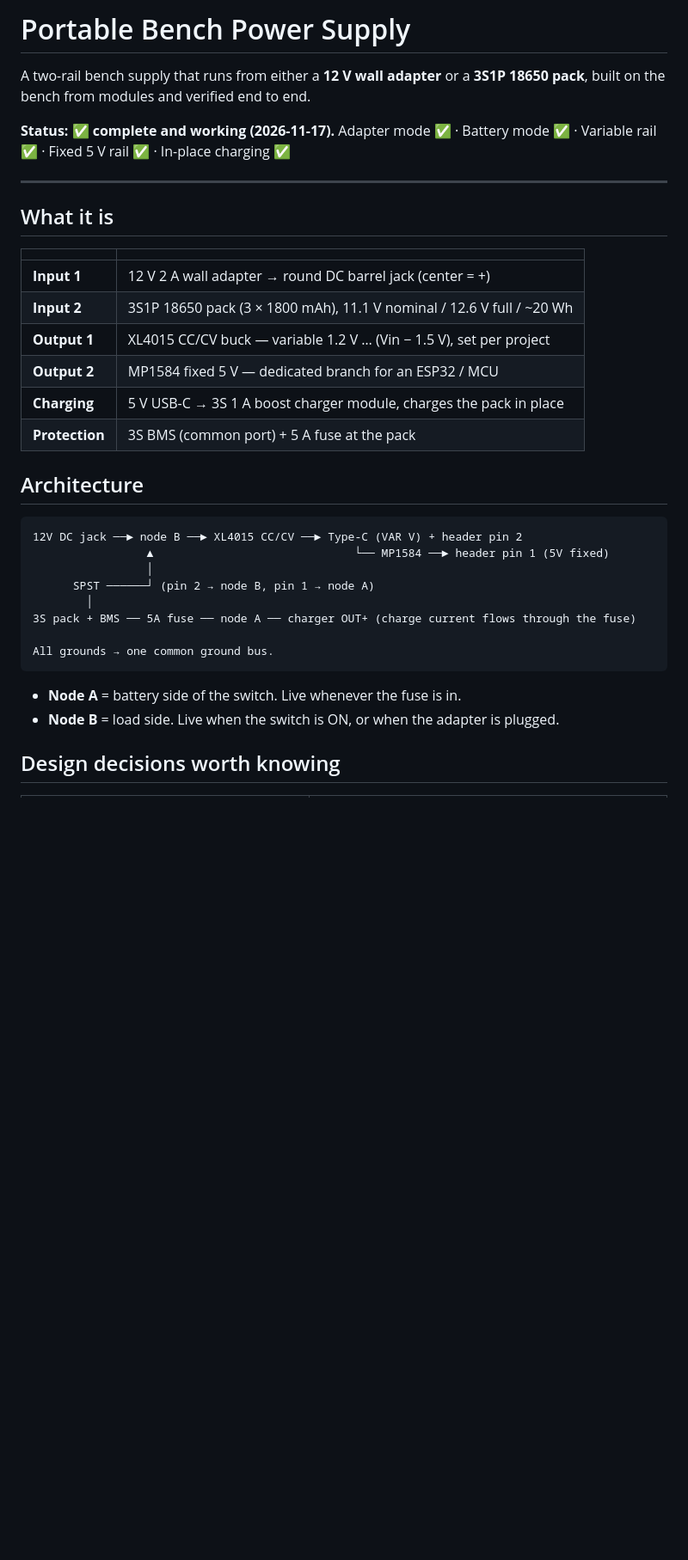
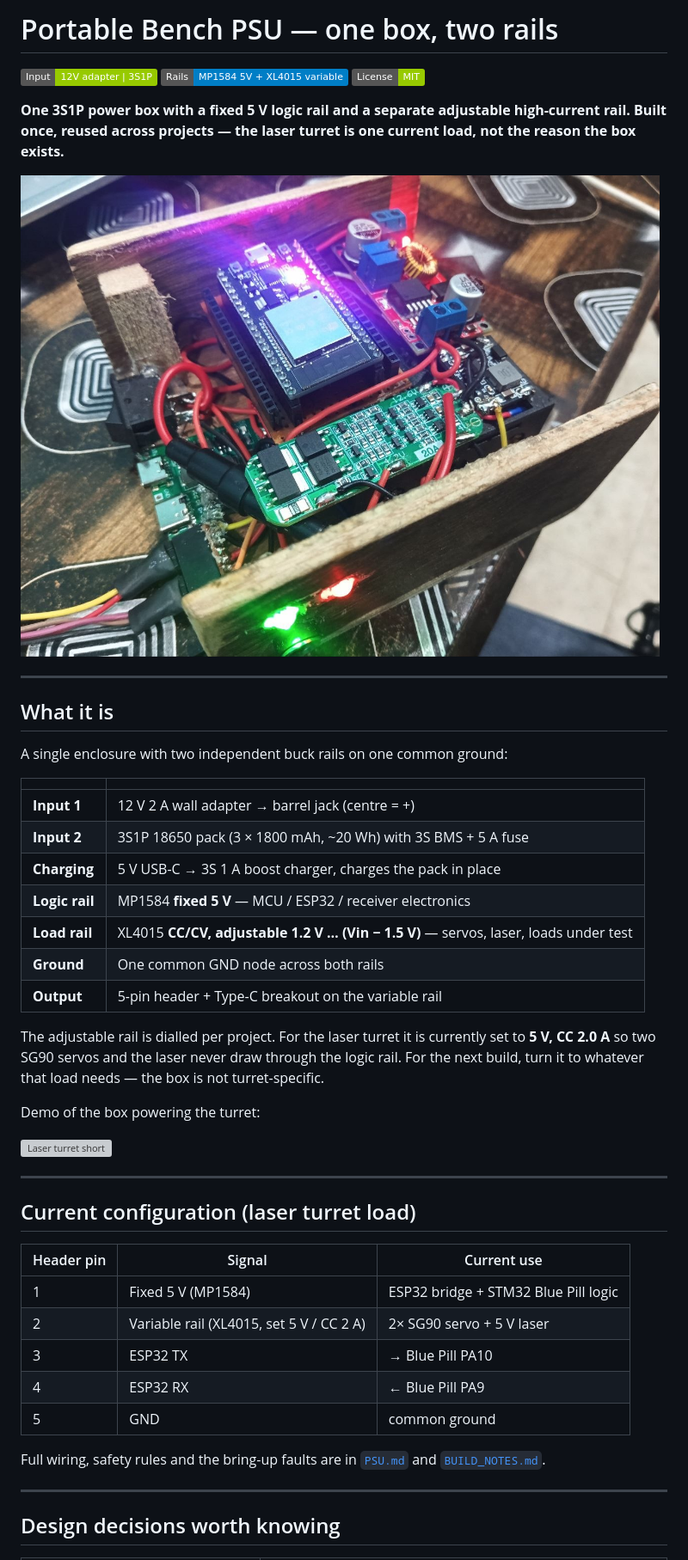
Before and after one commit to forgeVII/Portable-Bench-PSU, a Markdown page: README.md, the part around one of its changes. Shown at 86% size. Drawn GitHub-style; pictures changed too: media/photos/01-psu-overview.jpg (added); badges without logos; blank space fills up the shorter version; grey boxes are pictures that could not be loaded.

Commit message:
Consolidate PSU docs into single canonical shared-box repo

````diff
--- a/README.md
+++ b/README.md
@@ -1,39 +1,53 @@
-# Portable Bench Power Supply
+# Portable Bench PSU — one box, two rails
 
-A two-rail bench supply that runs from either a **12 V wall adapter** or a **3S1P
-18650 pack**, built on the bench from modules and verified end to end.
+![Battery](https://img.shields.io/badge/Input-12V%20adapter%20%7C%203S1P-green)
+![Rails](https://img.shields.io/badge/Rails-MP1584%205V%20%2B%20XL4015%20variable-blue)
+![License](https://img.shields.io/badge/License-MIT-green)
 
-**Status: ✅ complete and working (2026-11-17).**
-Adapter mode ✅ · Battery mode ✅ · Variable rail ✅ · Fixed 5 V rail ✅ · In-place charging ✅
+**One 3S1P power box with a fixed 5 V logic rail and a separate adjustable high-current rail. Built once, reused across projects — the laser turret is one current load, not the reason the box exists.**
+
+![Bench PSU](media/photos/01-psu-overview.jpg)
 
 ---
 
 ## What it is
 
+A single enclosure with two independent buck rails on one common ground:
+
 | | |
 |---|---|
-| **Input 1** | 12 V 2 A wall adapter → round DC barrel jack (center = +) |
-| **Input 2** | 3S1P 18650 pack (3 × 1800 mAh), 11.1 V nominal / 12.6 V full / ~20 Wh |
-| **Output 1** | XL4015 CC/CV buck — variable 1.2 V … (Vin − 1.5 V), set per project |
-| **Output 2** | MP1584 fixed 5 V — dedicated branch for an ESP32 / MCU |
-| **Charging** | 5 V USB-C → 3S 1 A boost charger module, charges the pack in place |
-| **Protection** | 3S BMS (common port) + 5 A fuse at the pack |
+| **Input 1** | 12 V 2 A wall adapter → barrel jack (centre = +) |
+| **Input 2** | 3S1P 18650 pack (3 × 1800 mAh, ~20 Wh) with 3S BMS + 5 A fuse |
+| **Charging** | 5 V USB-C → 3S 1 A boost charger, charges the pack in place |
+| **Logic rail** | MP1584 **fixed 5 V** — MCU / ESP32 / receiver electronics |
+| **Load rail** | XL4015 **CC/CV, adjustable 1.2 V … (Vin − 1.5 V)** — servos, laser, loads under test |
+| **Ground** | One common GND node across both rails |
+| **Output** | 5-pin header + Type-C breakout on the variable rail |
 
-## Architecture
+The adjustable rail is dialled per project. For the laser turret it is currently set to
+**5 V, CC 2.0 A** so two SG90 servos and the laser never draw through the logic rail.
+For the next build, turn it to whatever that load needs — the box is not turret-specific.
 
-```
-12V DC jack ──► node B ──► XL4015 CC/CV ──► Type-C (VAR V) + header pin 2
-                 ▲                              └── MP1584 ──► header pin 1 (5V fixed)
-                 │
-      SPST ──────┘ (pin 2 → node B, pin 1 → node A)
-        │
-3S pack + BMS ── 5A fuse ── node A ── charger OUT+ (charge current flows through the fuse)
+Demo of the box powering the turret:
 
-All grounds → one common ground bus.
-```
+[![Laser turret short](https://img.youtube.com/vi/UFWoeOp6Qgk/0.jpg)](https://youtube.com/shorts/UFWoeOp6Qgk)
 
-- **Node A** = battery side of the switch. Live whenever the fuse is in.
-- **Node B** = load side. Live when the switch is ON, or when the adapter is plugged.
+---
+
+## Current configuration (laser turret load)
+
+| Header pin | Signal | Current use |
+|---|---|---|
+| 1 | Fixed 5 V (MP1584) | ESP32 bridge + STM32 Blue Pill logic |
+| 2 | Variable rail (XL4015, set 5 V / CC 2 A) | 2× SG90 servo + 5 V laser |
+| 3 | ESP32 TX | → Blue Pill PA10 |
+| 4 | ESP32 RX | ← Blue Pill PA9 |
+| 5 | GND | common ground |
+
+Full wiring, safety rules and the bring-up faults are in [`PSU.md`](PSU.md) and
+[`BUILD_NOTES.md`](BUILD_NOTES.md).
+
+---
 
 ## Design decisions worth knowing
 
````
Also changed, not shown: other parts of README.md (+28 -30 lines), AGENTS.md (+2 -1 lines), BUILD_NOTES.md (added, +43 -0 lines), MEDIA.md (added, +38 -0 lines), PSU.md (added, +86 -0 lines), 1 other file.
